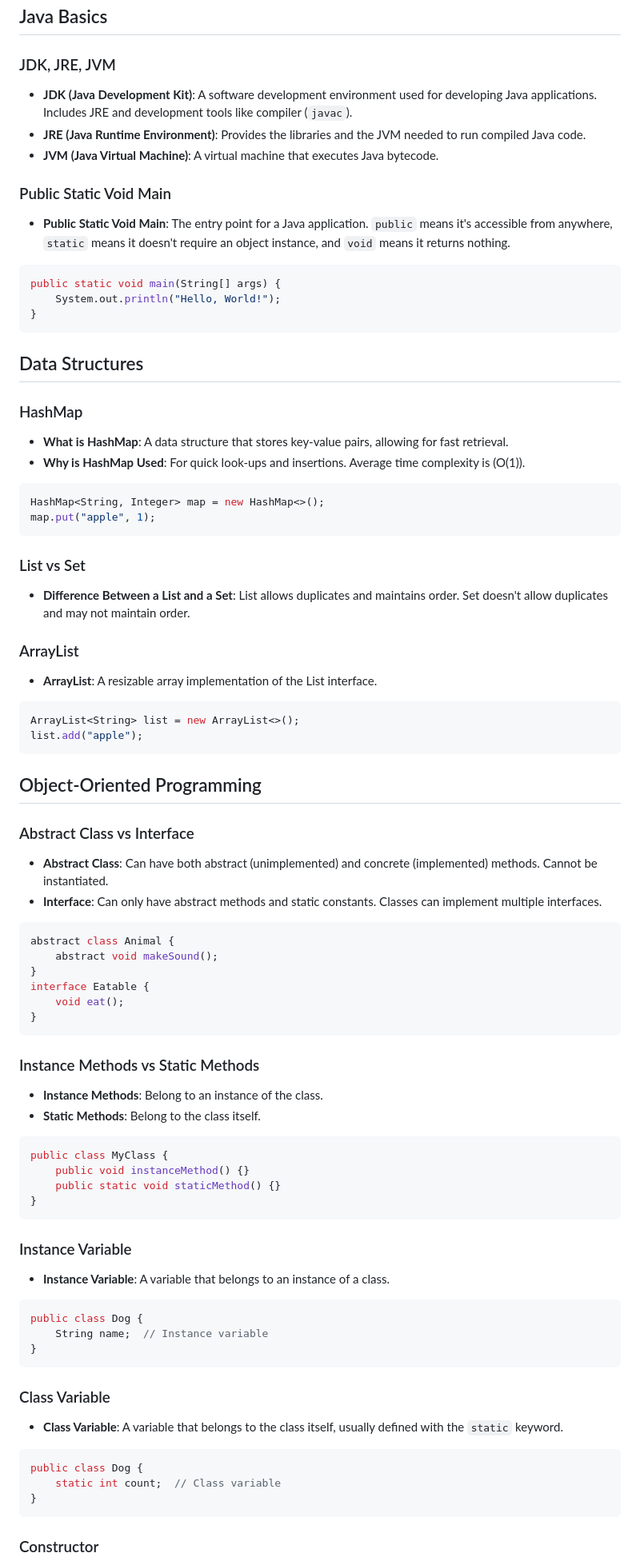
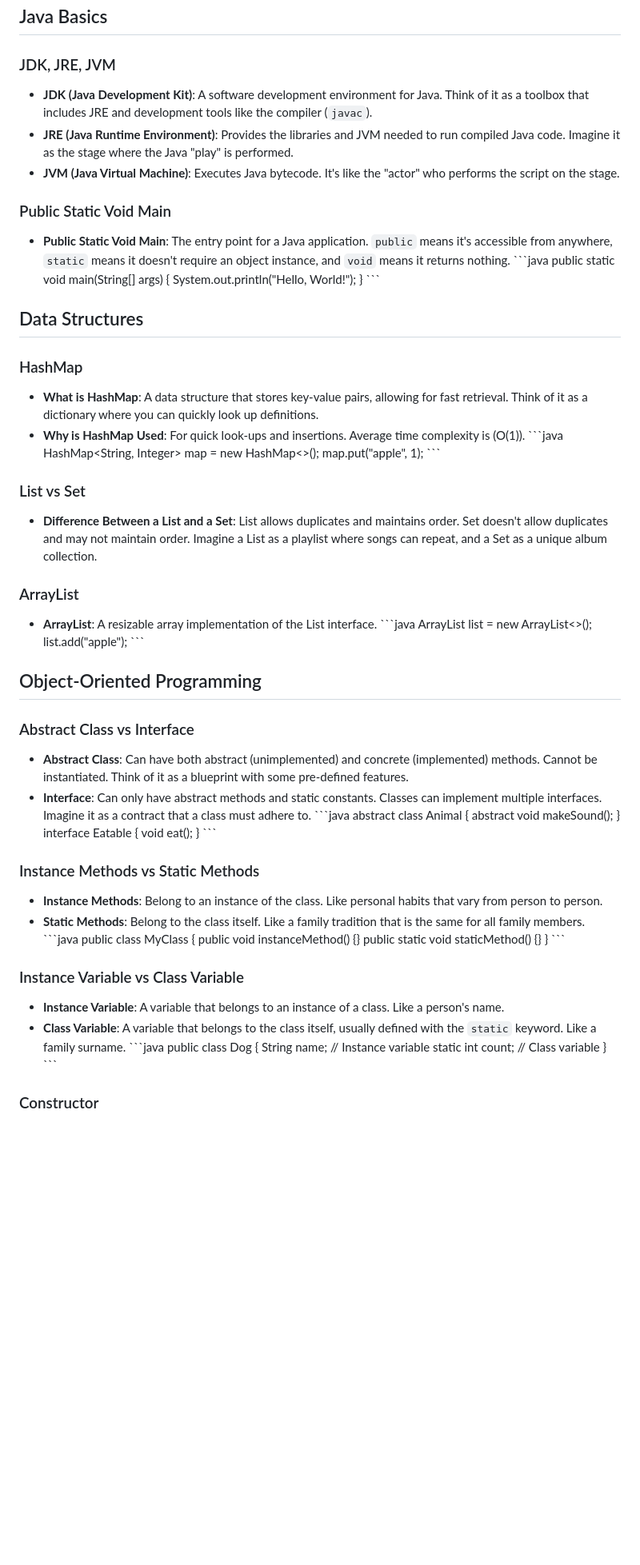
Before and after one commit to deanOfWalls/cheatSheets, a Markdown page: STUDY.MD, the part around the change printed below. Shown: that part at 80% size. Drawn GitHub-style; blank space fills up the shorter version.

````diff
--- a/STUDY.MD
+++ b/STUDY.MD
@@ -5,76 +3,70 @@
 ## Java Basics
 
 ### JDK, JRE, JVM
-- **JDK (Java Development Kit)**: A software development environment used for developing Java applications. Includes JRE and development tools like compiler (`javac`).
-- **JRE (Java Runtime Environment)**: Provides the libraries and the JVM needed to run compiled Java code.
-- **JVM (Java Virtual Machine)**: A virtual machine that executes Java bytecode.
+- **JDK (Java Development Kit)**: A software development environment for Java. Think of it as a toolbox that includes JRE and development tools like the compiler (`javac`).
+- **JRE (Java Runtime Environment)**: Provides the libraries and JVM needed to run compiled Java code. Imagine it as the stage where the Java "play" is performed.
+- **JVM (Java Virtual Machine)**: Executes Java bytecode. It's like the "actor" who performs the script on the stage.
 
 ### Public Static Void Main
 - **Public Static Void Main**: The entry point for a Java application. `public` means it's accessible from anywhere, `static` means it doesn't require an object instance, and `void` means it returns nothing.
-```java
+\`\`\`java
 public static void main(String[] args) {
     System.out.println("Hello, World!");
 }
-```
+\`\`\`
 
 ## Data Structures
 
 ### HashMap
-- **What is HashMap**: A data structure that stores key-value pairs, allowing for fast retrieval.
+- **What is HashMap**: A data structure that stores key-value pairs, allowing for fast retrieval. Think of it as a dictionary where you can quickly look up definitions.
 - **Why is HashMap Used**: For quick look-ups and insertions. Average time complexity is \(O(1)\).
-```java
+\`\`\`java
 HashMap<String, Integer> map = new HashMap<>();
 map.put("apple", 1);
-```
+\`\`\`
 
 ### List vs Set
-- **Difference Between a List and a Set**: List allows duplicates and maintains order. Set doesn't allow duplicates and may not maintain order.
+- **Difference Between a List and a Set**: List allows duplicates and maintains order. Set doesn't allow duplicates and may not maintain order. Imagine a List as a playlist where songs can repeat, and a Set as a unique album collection.
 
 ### ArrayList
 - **ArrayList**: A resizable array implementation of the List interface.
-```java
+\`\`\`java
 ArrayList<String> list = new ArrayList<>();
 list.add("apple");
-```
+\`\`\`
 
 ## Object-Oriented Programming
 
 ### Abstract Class vs Interface
-- **Abstract Class**: Can have both abstract (unimplemented) and concrete (implemented) methods. Cannot be instantiated.
-- **Interface**: Can only have abstract methods and static constants. Classes can implement multiple interfaces.
-```java
+- **Abstract Class**: Can have both abstract (unimplemented) and concrete (implemented) methods. Cannot be instantiated. Think of it as a blueprint with some pre-defined features.
+- **Interface**: Can only have abstract methods and static constants. Classes can implement multiple interfaces. Imagine it as a contract that a class must adhere to.
+\`\`\`java
 abstract class Animal {
     abstract void makeSound();
 }
 interface Eatable {
     void eat();
 }
-```
+\`\`\`
 
 ### Instance Methods vs Static Methods
-- **Instance Methods**: Belong to an instance of the class.
-- **Static Methods**: Belong to the class itself.
-```java
+- **Instance Methods**: Belong to an instance of the class. Like personal habits that vary from person to person.
+- **Static Methods**: Belong to the class itself. Like a family tradition that is the same for all family members.
+\`\`\`java
 public class MyClass {
     public void instanceMethod() {}
     public static void staticMethod() {}
 }
-```
+\`\`\`
 
-### Instance Variable
-- **Instance Variable**: A variable that belongs to an instance of a class.
-```java
+### Instance Variable vs Class Variable
+- **Instance Variable**: A variable that belongs to an instance of a class. Like a person's name.
+- **Class Variable**: A variable that belongs to the class itself, usually defined with the `static` keyword. Like a family surname.
+\`\`\`java
 public class Dog {
     String name;  // Instance variable
-}
-```
-
-### Class Variable
-- **Class Variable**: A variable that belongs to the class itself, usually defined with the `static` keyword.
-```java
-public class Dog {
     static int count;  // Class variable
 }
-```
+\`\`\`
 
 ### Constructor
````
Also changed, not shown: other parts of STUDY.MD (+32 -39 lines).
